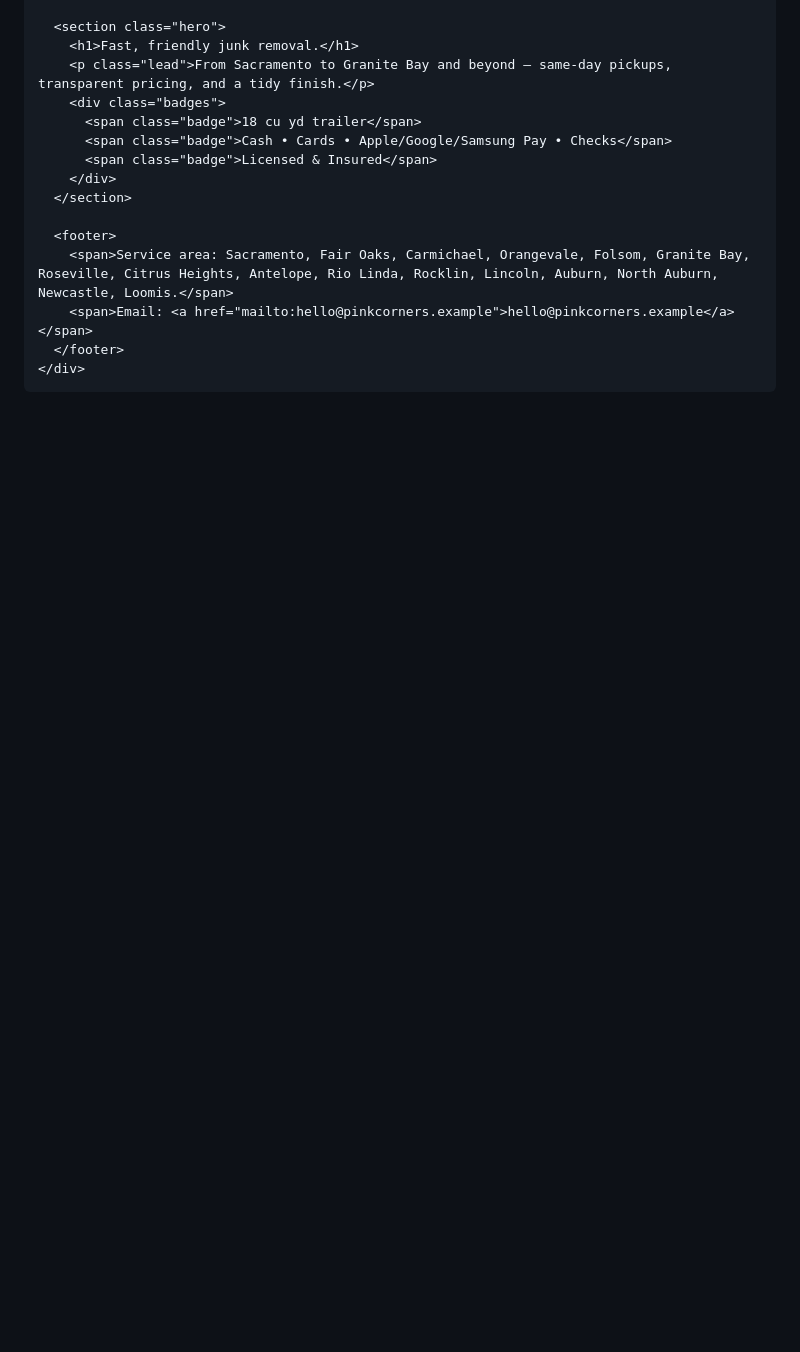
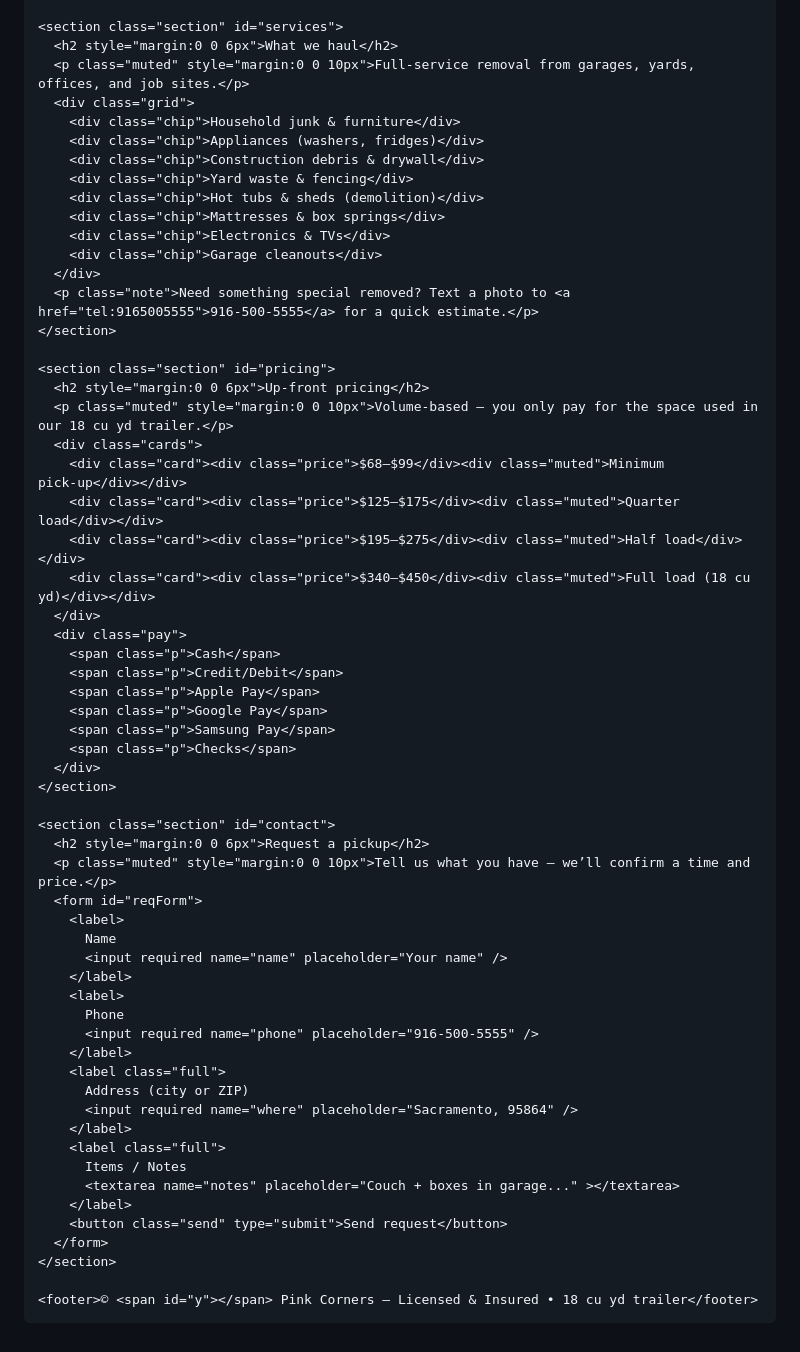
Before and after one commit to pinkcornersco-ship-it/site, a Markdown page: README.md, the part around the change printed below. Drawn GitHub-style; blank space fills up the shorter version.

```diff
--- a/README.md
+++ b/README.md
@@ -81,19 +74,68 @@
 
-      <section class="hero">
-        <h1>Fast, friendly junk removal.</h1>
-        <p class="lead">From Sacramento to Granite Bay and beyond — same‑day pickups, transparent pricing, and a tidy finish.</p>
-        <div class="badges">
-          <span class="badge">18 cu yd trailer</span>
-          <span class="badge">Cash • Cards • Apple/Google/Samsung Pay • Checks</span>
-          <span class="badge">Licensed & Insured</span>
-        </div>
-      </section>
+    <section class="section" id="services">
+      <h2 style="margin:0 0 6px">What we haul</h2>
+      <p class="muted" style="margin:0 0 10px">Full‑service removal from garages, yards, offices, and job sites.</p>
+      <div class="grid">
+        <div class="chip">Household junk & furniture</div>
+        <div class="chip">Appliances (washers, fridges)</div>
+        <div class="chip">Construction debris & drywall</div>
+        <div class="chip">Yard waste & fencing</div>
+        <div class="chip">Hot tubs & sheds (demolition)</div>
+        <div class="chip">Mattresses & box springs</div>
+        <div class="chip">Electronics & TVs</div>
+        <div class="chip">Garage cleanouts</div>
+      </div>
+      <p class="note">Need something special removed? Text a photo to <a href="tel:9165005555">916‑500‑5555</a> for a quick estimate.</p>
+    </section>
 
-      <footer>
-        <span>Service area: Sacramento, Fair Oaks, Carmichael, Orangevale, Folsom, Granite Bay, Roseville, Citrus Heights, Antelope, Rio Linda, Rocklin, Lincoln, Auburn, North Auburn, Newcastle, Loomis.</span>
-        <span>Email: <a href="mailto:hello@pinkcorners.example">hello@pinkcorners.example</a></span>
-      </footer>
-    </div>
-  </main>
+    <section class="section" id="pricing">
+      <h2 style="margin:0 0 6px">Up‑front pricing</h2>
+      <p class="muted" style="margin:0 0 10px">Volume‑based — you only pay for the space used in our 18 cu yd trailer.</p>
+      <div class="cards">
+        <div class="card"><div class="price">$68–$99</div><div class="muted">Minimum pick‑up</div></div>
+        <div class="card"><div class="price">$125–$175</div><div class="muted">Quarter load</div></div>
+        <div class="card"><div class="price">$195–$275</div><div class="muted">Half load</div></div>
+        <div class="card"><div class="price">$340–$450</div><div class="muted">Full load (18 cu yd)</div></div>
+      </div>
+      <div class="pay">
+        <span class="p">Cash</span>
+        <span class="p">Credit/Debit</span>
+        <span class="p">Apple Pay</span>
+        <span class="p">Google Pay</span>
+        <span class="p">Samsung Pay</span>
+        <span class="p">Checks</span>
+      </div>
+    </section>
+
+    <section class="section" id="contact">
+      <h2 style="margin:0 0 6px">Request a pickup</h2>
+      <p class="muted" style="margin:0 0 10px">Tell us what you have — we’ll confirm a time and price.</p>
+      <form id="reqForm">
+        <label>
+          Name
+          <input required name="name" placeholder="Your name" />
+        </label>
+        <label>
+          Phone
+          <input required name="phone" placeholder="916‑500‑5555" />
+        </label>
+        <label class="full">
+          Address (city or ZIP)
+          <input required name="where" placeholder="Sacramento, 95864" />
+        </label>
+        <label class="full">
+          Items / Notes
+          <textarea name="notes" placeholder="Couch + boxes in garage..." ></textarea>
+        </label>
+        <button class="send" type="submit">Send request</button>
+      </form>
+    </section>
+
+    <footer>© <span id="y"></span> Pink Corners — Licensed & Insured • 18 cu yd trailer</footer>
+  </div>
+
+  <script>
+    document.getElementById('y').textContent = new Date().getFullYear();
+  </script>
 </body>
 </html>
```
Also changed, not shown: other parts of README.md (+55 -62 lines).
